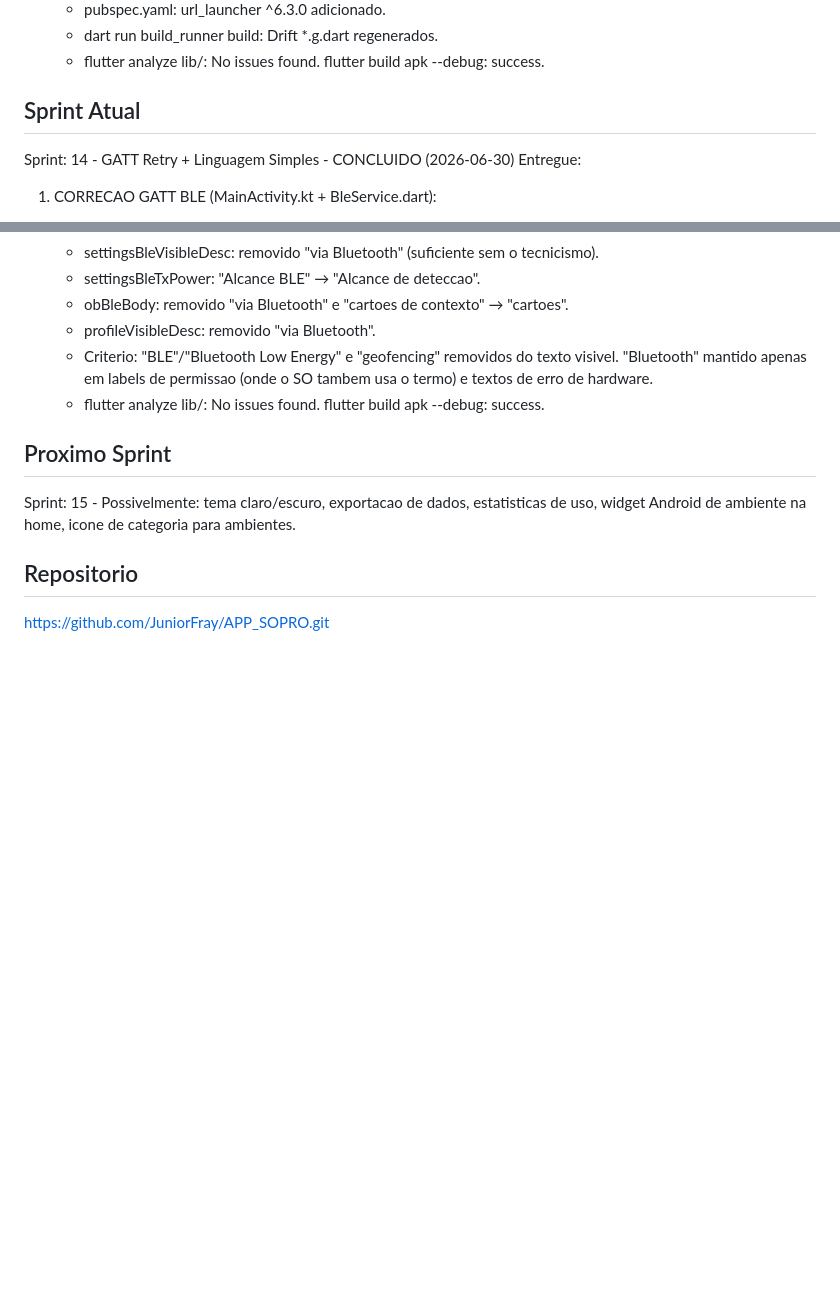
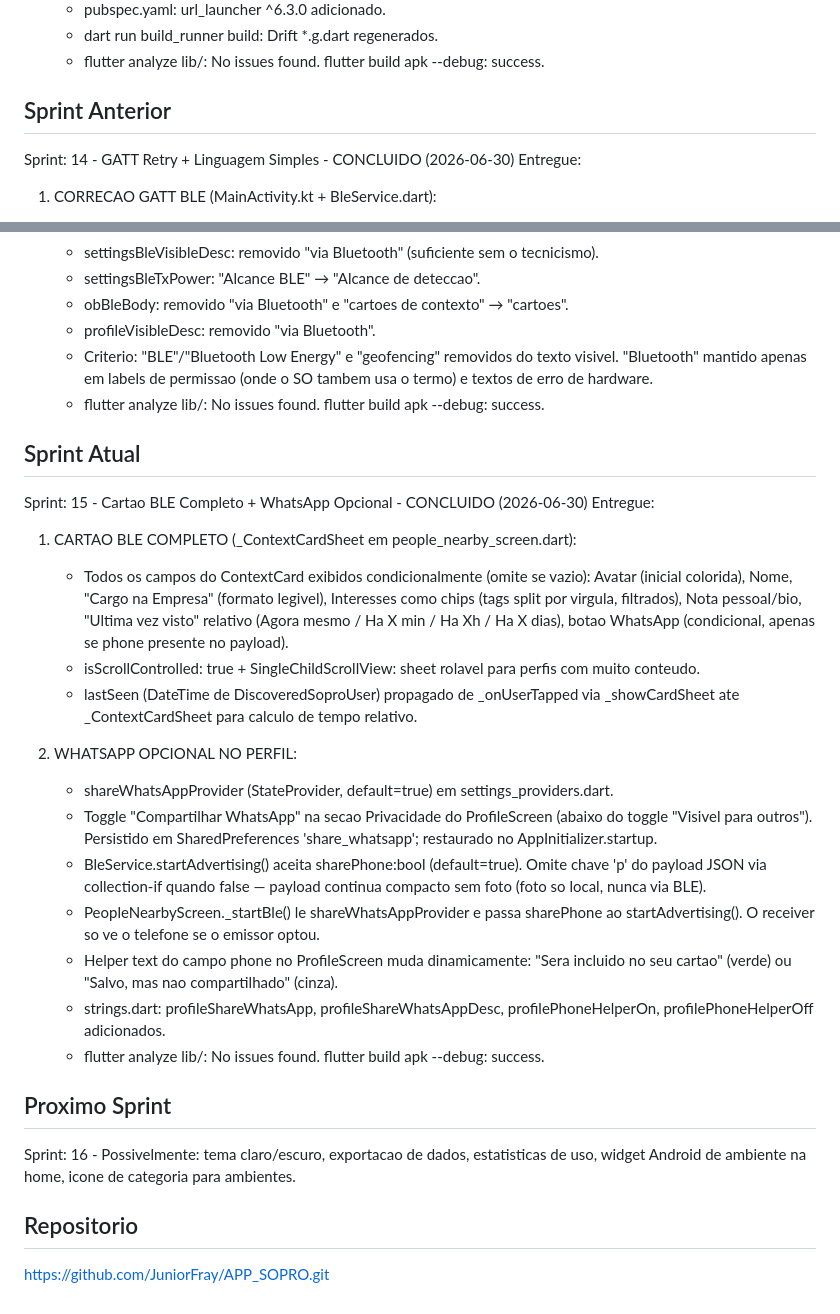
Before and after one commit to JuniorFray/APP_SOPRO, a Markdown page: CLAUDE.md, 2 parts joined by grey strips. Drawn GitHub-style; blank space fills up the shorter version.

Commit message:
docs: atualiza CLAUDE.md com Sprint 15 concluido
Co-Authored-By: Claude Sonnet 4.6 <noreply@anthropic.com>

```diff
--- a/CLAUDE.md
+++ b/CLAUDE.md
@@ -269,7 +269,7 @@ Entregue:
    - dart run build_runner build: Drift *.g.dart regenerados.
    - flutter analyze lib/: No issues found. flutter build apk --debug: success.
 
-## Sprint Atual
+## Sprint Anterior
 Sprint: 14 - GATT Retry + Linguagem Simples - CONCLUIDO (2026-06-30)
 Entregue:
 
@@ -298,8 +298,39 @@ Entregue:
      tambem usa o termo) e textos de erro de hardware.
    - flutter analyze lib/: No issues found. flutter build apk --debug: success.
 
+## Sprint Atual
+Sprint: 15 - Cartao BLE Completo + WhatsApp Opcional - CONCLUIDO (2026-06-30)
+Entregue:
+
+1. CARTAO BLE COMPLETO (_ContextCardSheet em people_nearby_screen.dart):
+   - Todos os campos do ContextCard exibidos condicionalmente (omite se vazio):
+     Avatar (inicial colorida), Nome, "Cargo na Empresa" (formato legivel),
+     Interesses como chips (tags split por virgula, filtrados), Nota pessoal/bio,
+     "Ultima vez visto" relativo (Agora mesmo / Ha X min / Ha Xh / Ha X dias),
+     botao WhatsApp (condicional, apenas se phone presente no payload).
+   - isScrollControlled: true + SingleChildScrollView: sheet rolavel para
+     perfis com muito conteudo.
+   - lastSeen (DateTime de DiscoveredSoproUser) propagado de _onUserTapped
+     via _showCardSheet ate _ContextCardSheet para calculo de tempo relativo.
+
+2. WHATSAPP OPCIONAL NO PERFIL:
+   - shareWhatsAppProvider (StateProvider<bool>, default=true) em settings_providers.dart.
+   - Toggle "Compartilhar WhatsApp" na secao Privacidade do ProfileScreen
+     (abaixo do toggle "Visivel para outros"). Persistido em SharedPreferences
+     'share_whatsapp'; restaurado no AppInitializer.startup.
+   - BleService.startAdvertising() aceita sharePhone:bool (default=true).
+     Omite chave 'p' do payload JSON via collection-if quando false —
+     payload continua compacto sem foto (foto so local, nunca via BLE).
+   - PeopleNearbyScreen._startBle() le shareWhatsAppProvider e passa sharePhone
+     ao startAdvertising(). O receiver so ve o telefone se o emissor optou.
+   - Helper text do campo phone no ProfileScreen muda dinamicamente:
+     "Sera incluido no seu cartao" (verde) ou "Salvo, mas nao compartilhado" (cinza).
+   - strings.dart: profileShareWhatsApp, profileShareWhatsAppDesc,
+     profilePhoneHelperOn, profilePhoneHelperOff adicionados.
+   - flutter analyze lib/: No issues found. flutter build apk --debug: success.
+
 ## Proximo Sprint
-Sprint: 15 - Possivelmente: tema claro/escuro, exportacao de dados,
+Sprint: 16 - Possivelmente: tema claro/escuro, exportacao de dados,
 estatisticas de uso, widget Android de ambiente na home,
 icone de categoria para ambientes.
 
```
